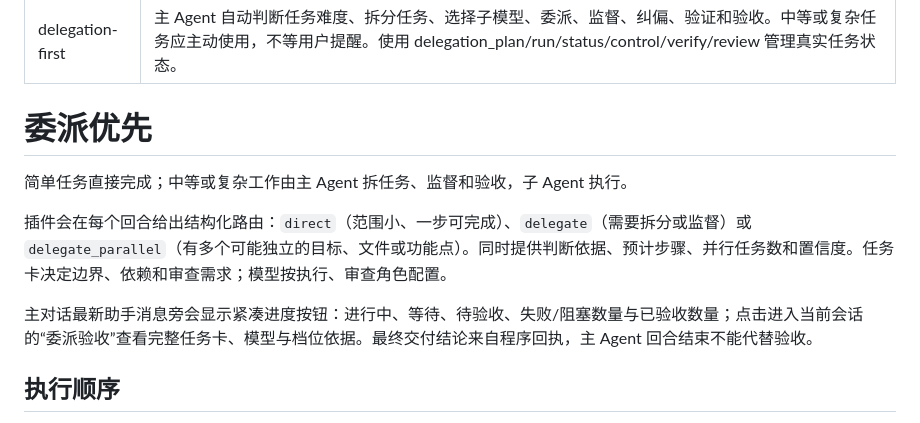
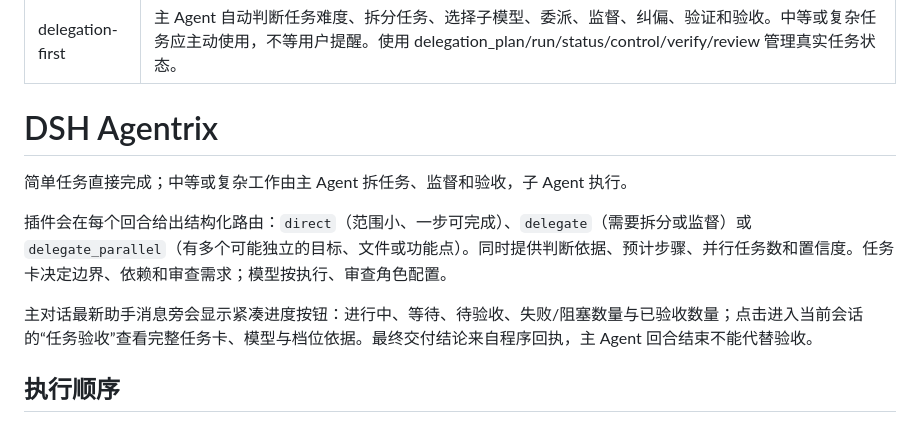
Before and after one commit to 991206772-debug/dsh-agentrix, a Markdown page: skills/delegation-first/SKILL.md, the part around the change. Rendered like a GitHub page.

```diff
--- a/skills/delegation-first/SKILL.md
+++ b/skills/delegation-first/SKILL.md
@@ -3,13 +3,13 @@ name: delegation-first
 description: "主 Agent 自动判断任务难度、拆分任务、选择子模型、委派、监督、纠偏、验证和验收。中等或复杂任务应主动使用，不等用户提醒。使用 delegation_plan/run/status/control/verify/review 管理真实任务状态。"
 ---
 
-# 委派优先
+# DSH Agentrix
 
 简单任务直接完成；中等或复杂工作由主 Agent 拆任务、监督和验收，子 Agent 执行。
 
 插件会在每个回合给出结构化路由：`direct`（范围小、一步可完成）、`delegate`（需要拆分或监督）或 `delegate_parallel`（有多个可能独立的目标、文件或功能点）。同时提供判断依据、预计步骤、并行任务数和置信度。任务卡决定边界、依赖和审查需求；模型按执行、审查角色配置。
 
-主对话最新助手消息旁会显示紧凑进度按钮：进行中、等待、待验收、失败/阻塞数量与已验收数量；点击进入当前会话的“委派验收”查看完整任务卡、模型与档位依据。最终交付结论来自程序回执，主 Agent 回合结束不能代替验收。
+主对话最新助手消息旁会显示紧凑进度按钮：进行中、等待、待验收、失败/阻塞数量与已验收数量；点击进入当前会话的“任务验收”查看完整任务卡、模型与档位依据。最终交付结论来自程序回执，主 Agent 回合结束不能代替验收。
 
 ## 执行顺序
 
```
Also changed, not shown: README.md (+9 -5 lines), assets/models.jpg, assets/tasks.jpg, 12 other files.
